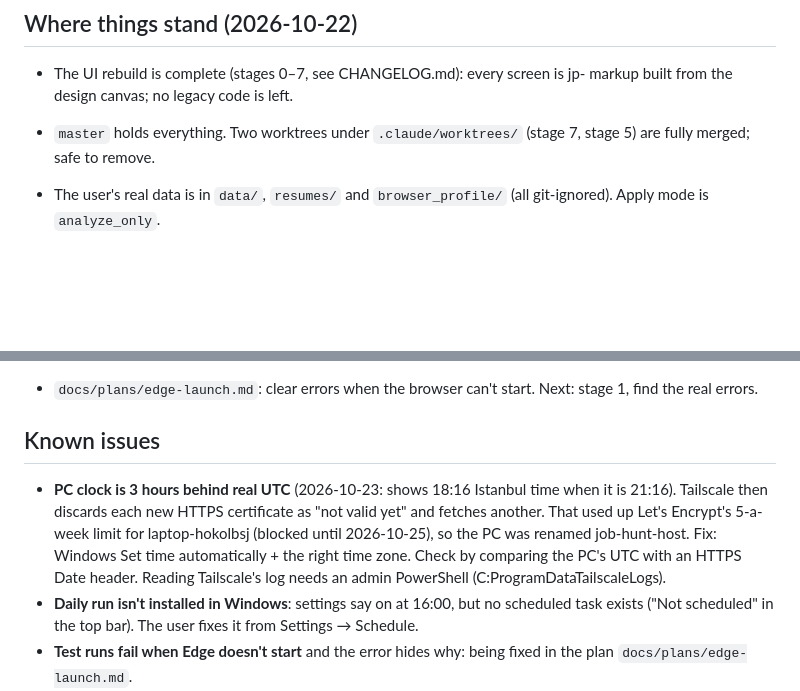
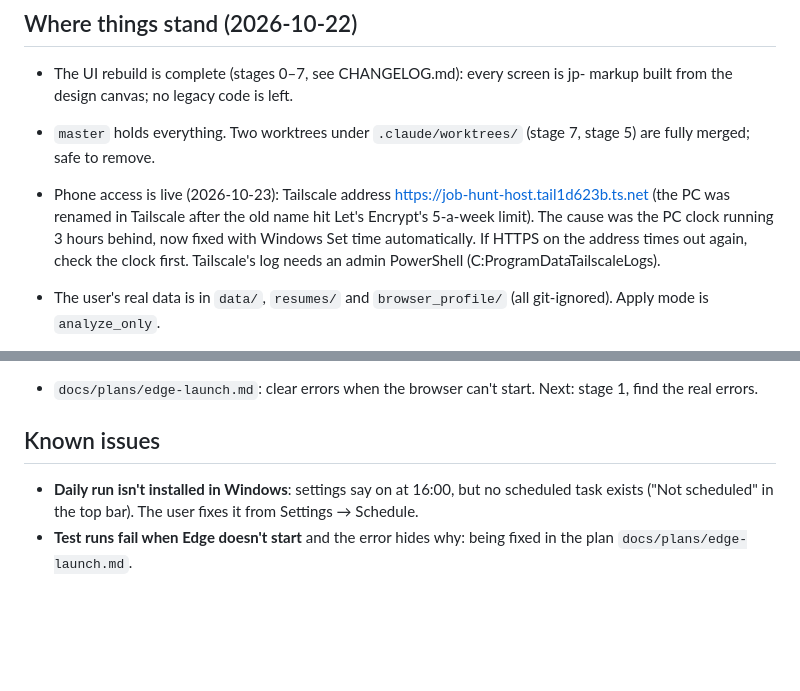
Before and after one commit to memirmakar/job-pilot, a Markdown page: docs/STATUS.md, 2 parts joined by grey strips. Rendered like a GitHub page; blank space fills up the shorter version.

Commit message:
STATUS: phone access is live at the new Tailscale name; the clock problem is fixed
Co-Authored-By: Claude Opus 5.5 <noreply@anthropic.com>

```diff
--- a/docs/STATUS.md
+++ b/docs/STATUS.md
@@ -5,6 +5,9 @@ Read this at the start of every task. Update it at the end: keep it short, repla
 ## Where things stand (2026-10-22)
 - The UI rebuild is complete (stages 0–7, see CHANGELOG.md): every screen is jp- markup built from the design canvas; no legacy code is left.
 - `master` holds everything. Two worktrees under `.claude/worktrees/` (stage 7, stage 5) are fully merged; safe to remove.
+- Phone access is live (2026-10-23): Tailscale address https://job-hunt-host.tail1d623b.ts.net (the PC was renamed in Tailscale after the old name hit Let's Encrypt's 5-a-week limit).
+  The cause was the PC clock running 3 hours behind, now fixed with Windows Set time automatically. If HTTPS on the address times out again, check the clock first.
+  Tailscale's log needs an admin PowerShell (C:ProgramDataTailscaleLogs).
 - The user's real data is in `data/`, `resumes/` and `browser_profile/` (all git-ignored). Apply mode is `analyze_only`.
 
 - Loading states are in (router `load()` shows the skeleton until the first load; Activity and Doctor load their own data with the same skeleton and error). Guidance, Resumes and Settings' lazy lists still show short in-place "Loading…" text.
@@ -13,7 +16,6 @@ Read this at the start of every task. Update it at the end: keep it short, repla
 - `docs/plans/edge-launch.md`: clear errors when the browser can't start. Next: stage 1, find the real errors.
 
 ## Known issues
-- **PC clock is 3 hours behind real UTC** (2026-10-23: shows 18:16 Istanbul time when it is 21:16). Tailscale then discards each new HTTPS certificate as "not valid yet" and fetches another. That used up Let's Encrypt's 5-a-week limit for laptop-hokolbsj (blocked until 2026-10-25), so the PC was renamed job-hunt-host. Fix: Windows Set time automatically + the right time zone. Check by comparing the PC's UTC with an HTTPS Date header. Reading Tailscale's log needs an admin PowerShell (C:ProgramDataTailscaleLogs).
 - **Daily run isn't installed in Windows**: settings say on at 16:00, but no scheduled task exists ("Not scheduled" in the top bar). The user fixes it from Settings → Schedule.
 - **Test runs fail when Edge doesn't start** and the error hides why: being fixed in the plan `docs/plans/edge-launch.md`.
 - **Weekly check-in prints raw ISO dates** ("2026-10-04") instead of "Oct 4" (`coach.mjs` / `weekFacts`).
```
